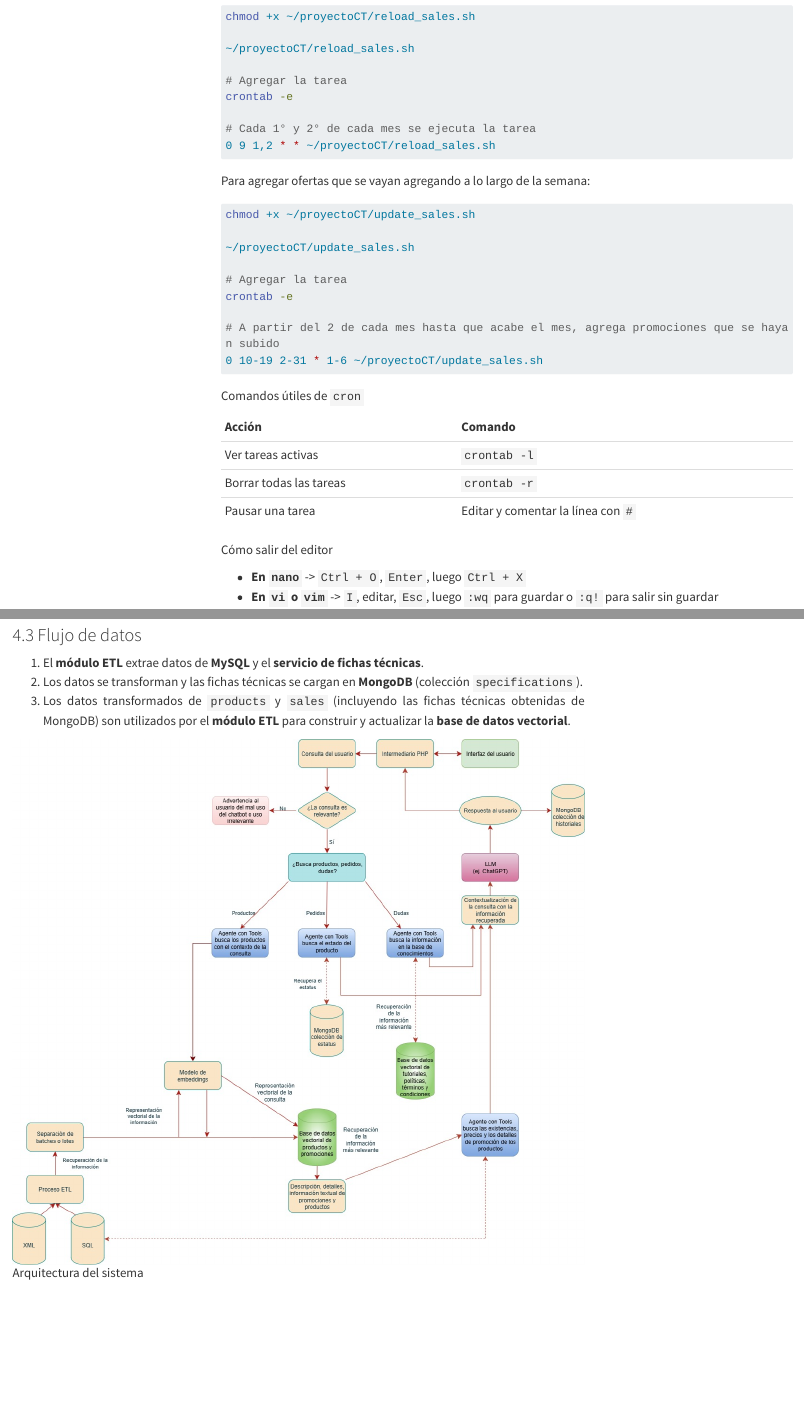
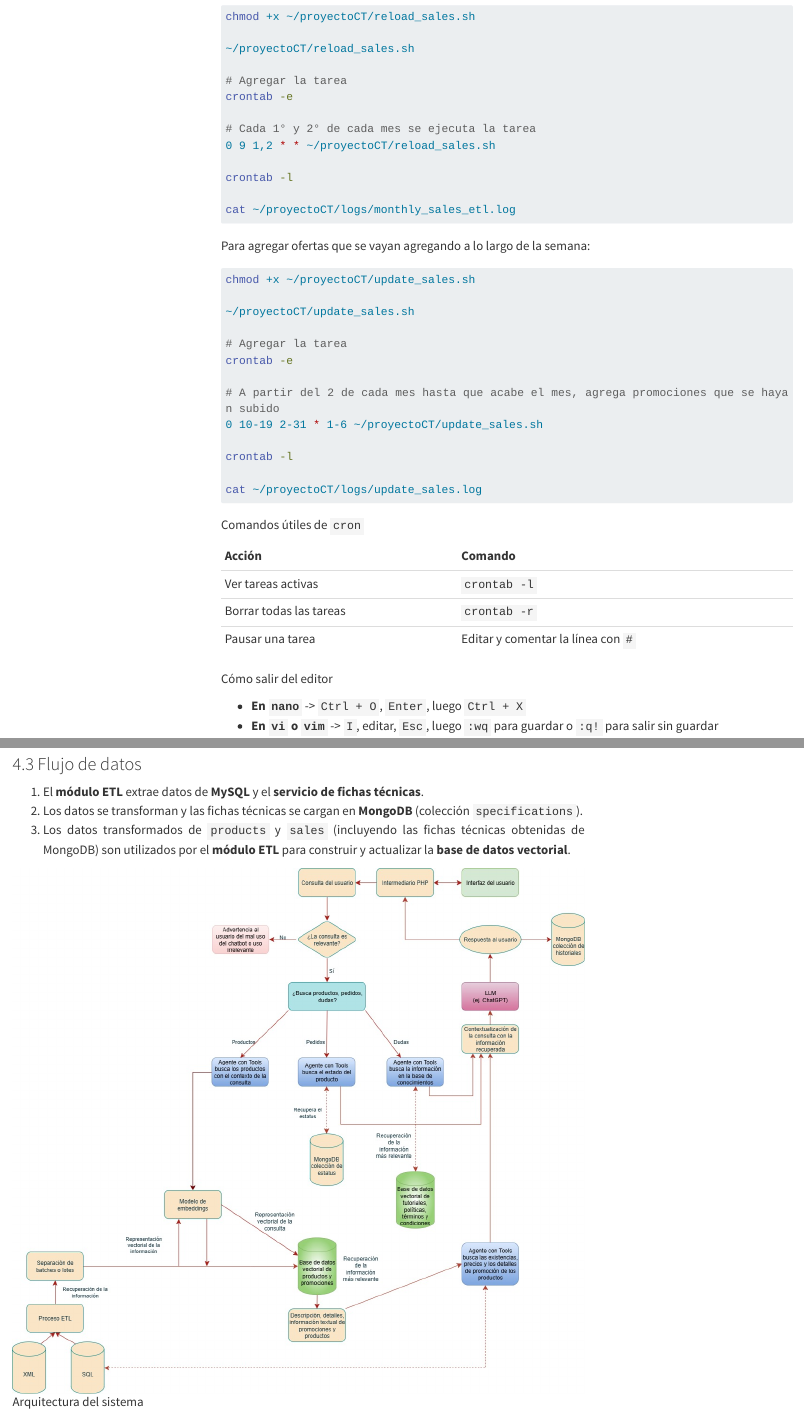
Before and after one commit to anmerino-pnd/proyectoCT, a Quarto document (quarto/documentacion.qmd): the page in a window 1100 px wide, from 8340 px down, and a second part further down, joined at a grey line. Rendered offline with R 4.5, knitr and Pandoc in place of Quarto, with nearby package versions; menus at the side of the page are left out; long lines of code are wrapped.

Commit message:
archivos bash modificados y prints para debug

````diff
--- a/quarto/documentacion.qmd
+++ b/quarto/documentacion.qmd
@@ -378,6 +378,10 @@ crontab -e
 
 # Cada 1° y 2° de cada mes se ejecuta la tarea
 0 9 1,2 * * ~/proyectoCT/reload_sales.sh
+
+crontab -l
+
+cat ~/proyectoCT/logs/monthly_sales_etl.log
 ```
 
   Para agregar ofertas que se vayan agregando a lo largo de la semana:
@@ -392,6 +396,10 @@ crontab -e
 
 # A partir del 2 de cada mes hasta que acabe el mes, agrega promociones que se hayan subido
 0 10-19 2-31 * 1-6 ~/proyectoCT/update_sales.sh
+
+crontab -l
+
+cat ~/proyectoCT/logs/update_sales.log
 ```
 
 Comandos útiles de `cron`
--- a/src/ct/ETL/load.py
+++ b/src/ct/ETL/load.py
@@ -172,6 +172,7 @@ class Load:
         )
 
         unique_products = list(set([doc.metadata["clave"] for doc in vectorstore.docstore._dict.values()]))
+        print(f"Cantidad de {collection_name} actualmente: {len(unique_products)}")
 
         if collection_name == 'productos':
             ids_nuevos = self.clean_data.data.update_products(unique_products)
--- a/src/ct/ETL/pipeline.py
+++ b/src/ct/ETL/pipeline.py
@@ -34,7 +34,7 @@ def load_sales():
     sales_docs = load.load_sales()
     if sales_docs:
         load.sales_vs(sales_docs)
-        print("✅ Vector store de ventas (ofertas) cargado correctamente.")
+        print("Vector store de ventas (ofertas) cargado correctamente.")
     else:
         print("No hay ofertas para cargar.")
 
@@ -46,7 +46,7 @@ def update_sales():
     print("\n--- Actualizando ventas (ofertas) ---")
     flag = load.add_products(folder_path=SALES_VECTOR_PATH, collection_name='promociones')
     if flag:
-        print("✅ Vector store de ventas (ofertas) actualizado correctamente.")
+        print("Vector store de ventas (ofertas) actualizado correctamente.")
     else:
         print("No hay ofertas para actualizar.")
 
````
Also changed, not shown: 4 other files.
